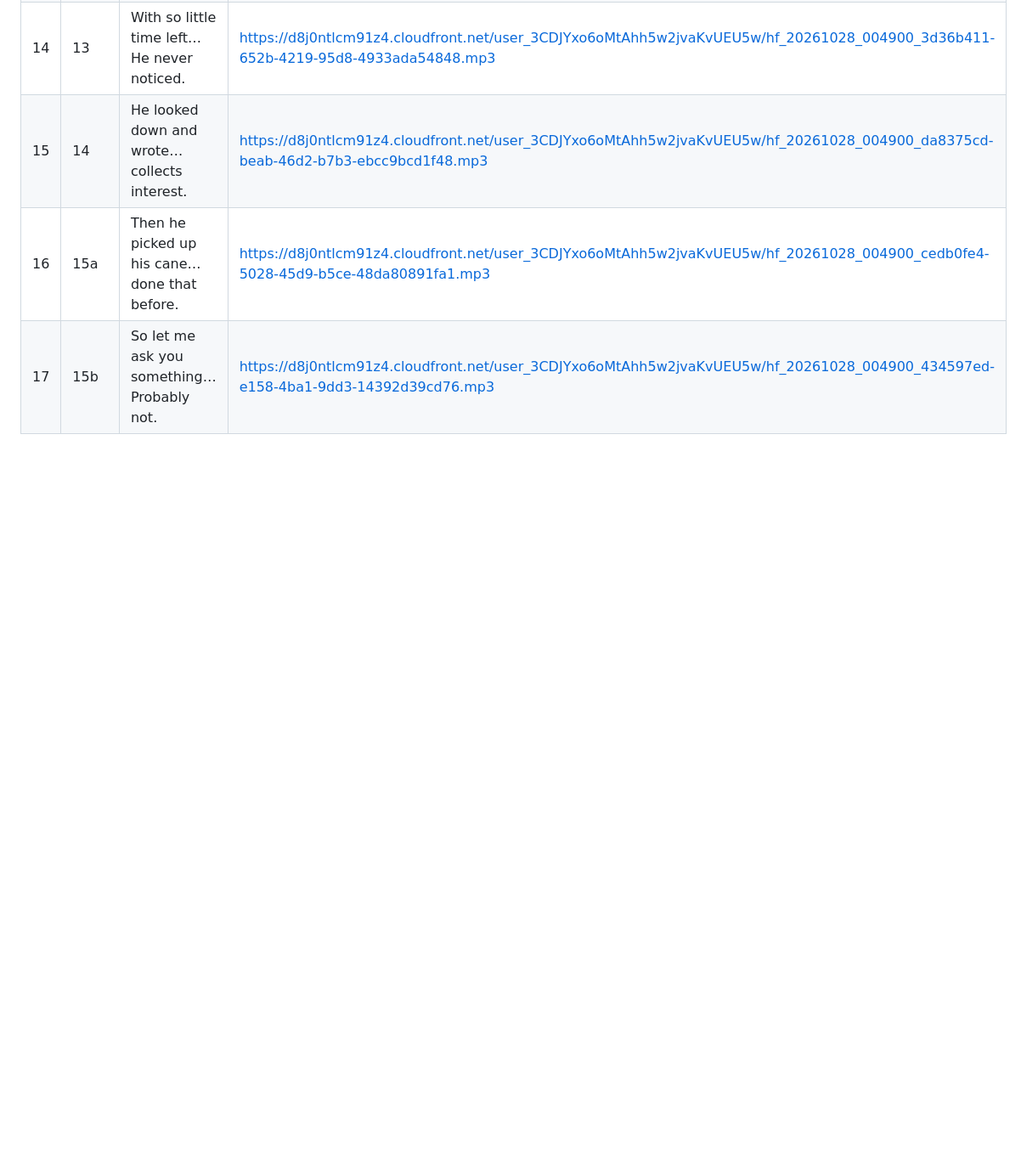
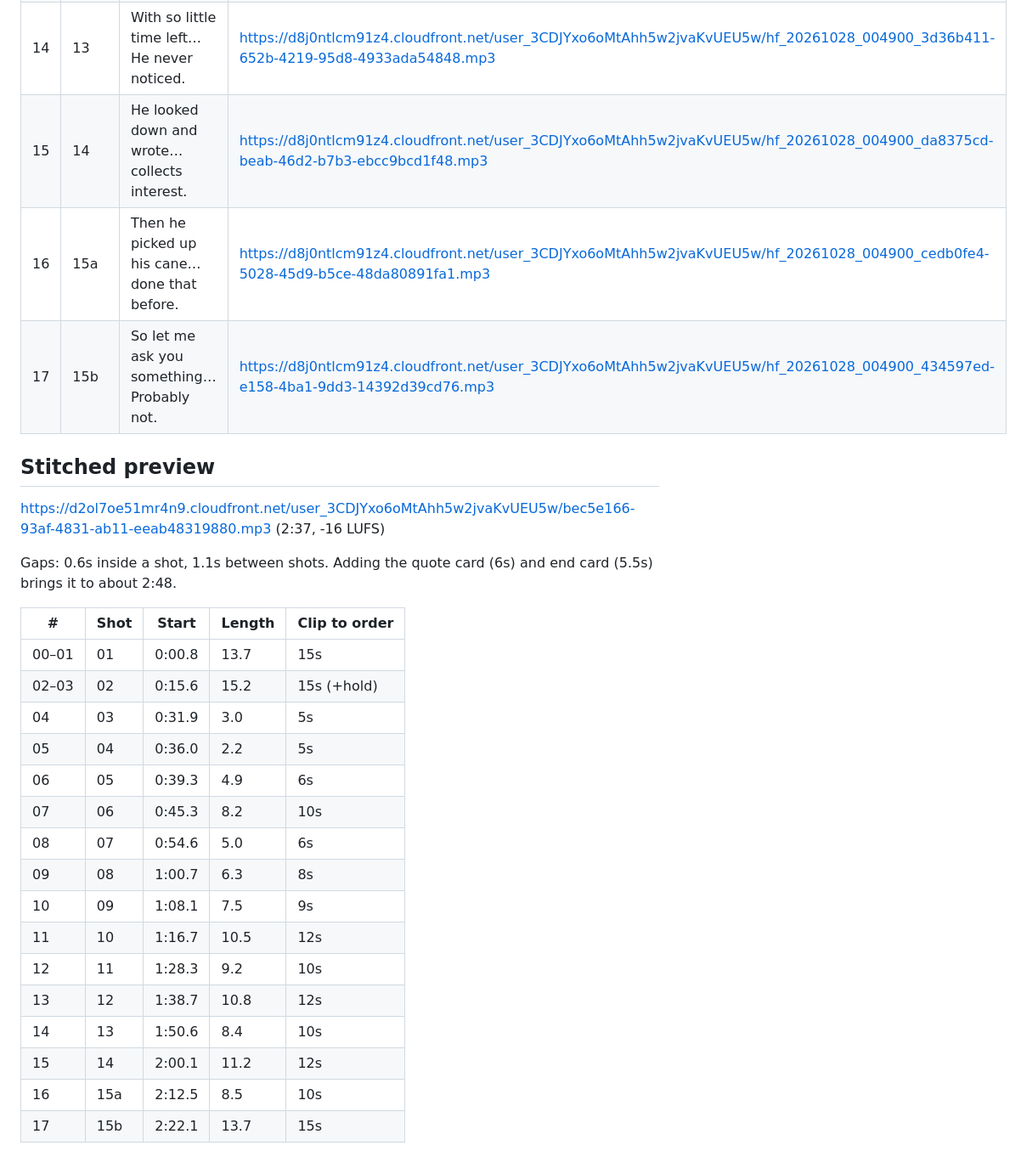
Before and after one commit to goodbyecycle/goodbyefitness, a Markdown page: productions/goodbye-coffee-ep2/voiceover-v3.md, the part around the change. Shown at 85% size. Rendered like a GitHub page; blank space fills up the shorter version.

Commit message:
Ep. 2: stitched v3 voiceover preview and per-shot clip timing
Co-Authored-By: Claude Opus 5.5 <noreply@anthropic.com>
Claude-Session: https://claude.ai/code/session_012HBBZYYt2Xe5sEq9X7EmSy

```diff
--- a/productions/goodbye-coffee-ep2/voiceover-v3.md
+++ b/productions/goodbye-coffee-ep2/voiceover-v3.md
@@ -22,3 +22,27 @@ Sterling voice `dc382508` (ElevenLabs via Higgsfield text2speech_v2). Barista: M
 | 15 | 14 | He looked down and wrote… collects interest. | https://d8j0ntlcm91z4.cloudfront.net/user_3CDJYxo6oMtAhh5w2jvaKvUEU5w/hf_20261028_004900_da8375cd-beab-46d2-b7b3-ebcc9bcd1f48.mp3 |
 | 16 | 15a | Then he picked up his cane… done that before. | https://d8j0ntlcm91z4.cloudfront.net/user_3CDJYxo6oMtAhh5w2jvaKvUEU5w/hf_20261028_004900_cedb0fe4-5028-45d9-b5ce-48da80891fa1.mp3 |
 | 17 | 15b | So let me ask you something… Probably not. | https://d8j0ntlcm91z4.cloudfront.net/user_3CDJYxo6oMtAhh5w2jvaKvUEU5w/hf_20261028_004900_434597ed-e158-4ba1-9dd3-14392d39cd76.mp3 |
+
+## Stitched preview
+https://d2ol7oe51mr4n9.cloudfront.net/user_3CDJYxo6oMtAhh5w2jvaKvUEU5w/bec5e166-93af-4831-ab11-eeab48319880.mp3 (2:37, -16 LUFS)
+
+Gaps: 0.6s inside a shot, 1.1s between shots. Adding the quote card (6s) and end card (5.5s) brings it to about 2:48.
+
+| # | Shot | Start | Length | Clip to order |
+|---|---|---|---|---|
+| 00–01 | 01 | 0:00.8 | 13.7 | 15s |
+| 02–03 | 02 | 0:15.6 | 15.2 | 15s (+hold) |
+| 04 | 03 | 0:31.9 | 3.0 | 5s |
+| 05 | 04 | 0:36.0 | 2.2 | 5s |
+| 06 | 05 | 0:39.3 | 4.9 | 6s |
+| 07 | 06 | 0:45.3 | 8.2 | 10s |
+| 08 | 07 | 0:54.6 | 5.0 | 6s |
+| 09 | 08 | 1:00.7 | 6.3 | 8s |
+| 10 | 09 | 1:08.1 | 7.5 | 9s |
+| 11 | 10 | 1:16.7 | 10.5 | 12s |
+| 12 | 11 | 1:28.3 | 9.2 | 10s |
+| 13 | 12 | 1:38.7 | 10.8 | 12s |
+| 14 | 13 | 1:50.6 | 8.4 | 10s |
+| 15 | 14 | 2:00.1 | 11.2 | 12s |
+| 16 | 15a | 2:12.5 | 8.5 | 10s |
+| 17 | 15b | 2:22.1 | 13.7 | 15s |
```
